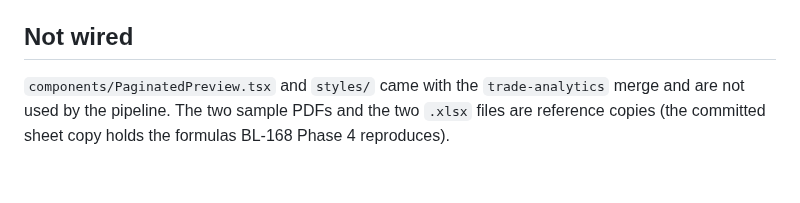
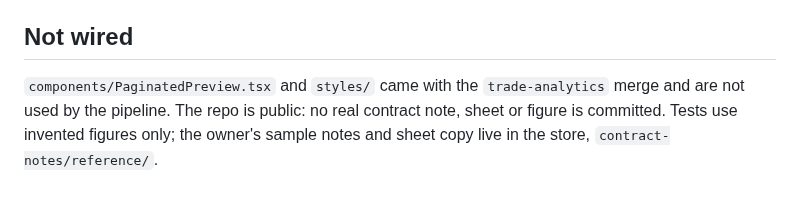
Before and after one commit to RahulSunnyCS/ai-trading-agent, a Markdown page: packages/contract-notes/CLAUDE.md, the part around the change. Drawn GitHub-style.

```diff
--- a/packages/contract-notes/CLAUDE.md
+++ b/packages/contract-notes/CLAUDE.md
@@ -144,5 +144,6 @@ raises no quiet-account alert (`NO_QUIET_ALERT`): Momentum trades on Fridays, no
 ## Not wired
 
 `components/PaginatedPreview.tsx` and `styles/` came with the `trade-analytics` merge and are
-not used by the pipeline. The two sample PDFs and the two `.xlsx` files are reference copies
-(the committed sheet copy holds the formulas BL-168 Phase 4 reproduces).
+not used by the pipeline. The repo is public: no real contract note, sheet or figure is
+committed. Tests use invented figures only; the owner's sample notes and sheet copy live in the
+store, `contract-notes/reference/`.
```
Also changed, not shown: backlog/BL-168-contract-notes-trade-book.md (+9 -10 lines), backlog/assets/BL-168/2-first-screen.png, backlog/assets/BL-168/3-widgets.png, backlog/assets/BL-168/4-day-detail.png, 7 other files.
